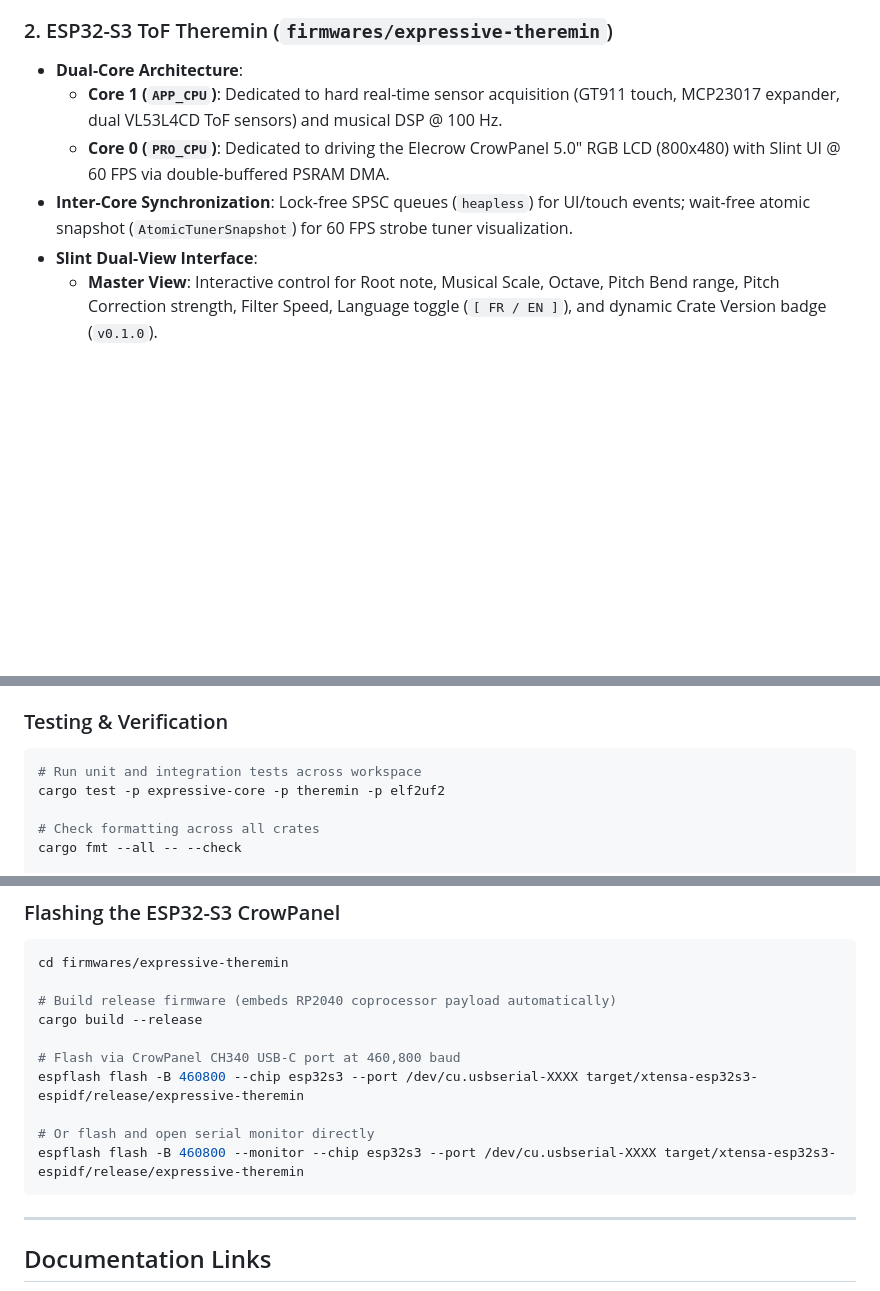
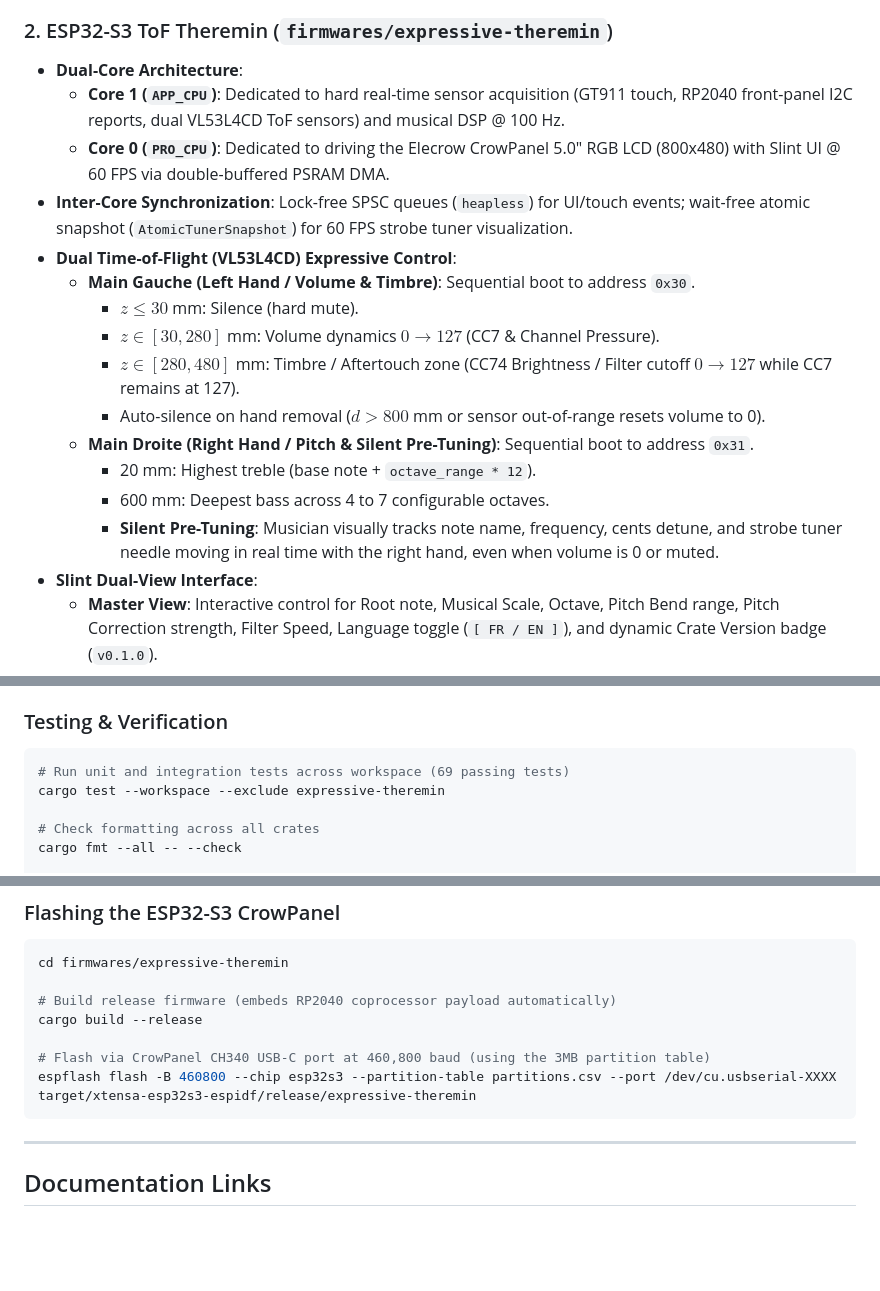
Before and after one commit to rdespres87/expressive-control, a Markdown page: README.md, 3 parts joined by grey strips. Drawn GitHub-style; blank space fills up the shorter version.

Commit message:
docs: enrich README with dual-ToF expressive curves, silent pre-tuning, and updated flash command

````diff
--- a/README.md
+++ b/README.md
@@ -46,9 +46,19 @@ The Core is strictly `#![no_std]`, independent of hardware. Host platforms (PC S
 
 ### 2. ESP32-S3 ToF Theremin (`firmwares/expressive-theremin`)
 - **Dual-Core Architecture**:
-  - **Core 1 (`APP_CPU`)**: Dedicated to hard real-time sensor acquisition (GT911 touch, MCP23017 expander, dual VL53L4CD ToF sensors) and musical DSP @ 100 Hz.
+  - **Core 1 (`APP_CPU`)**: Dedicated to hard real-time sensor acquisition (GT911 touch, RP2040 front-panel I2C reports, dual VL53L4CD ToF sensors) and musical DSP @ 100 Hz.
   - **Core 0 (`PRO_CPU`)**: Dedicated to driving the Elecrow CrowPanel 5.0" RGB LCD (800x480) with Slint UI @ 60 FPS via double-buffered PSRAM DMA.
 - **Inter-Core Synchronization**: Lock-free SPSC queues (`heapless`) for UI/touch events; wait-free atomic snapshot (`AtomicTunerSnapshot`) for 60 FPS strobe tuner visualization.
+- **Dual Time-of-Flight (VL53L4CD) Expressive Control**:
+  - **Main Gauche (Left Hand / Volume & Timbre)**: Sequential boot to address `0x30`.
+    - $z \le 30$ mm: Silence (hard mute).
+    - $z \in [30, 280]$ mm: Volume dynamics $0 \to 127$ (CC7 & Channel Pressure).
+    - $z \in [280, 480]$ mm: Timbre / Aftertouch zone (CC74 Brightness / Filter cutoff $0 \to 127$ while CC7 remains at 127).
+    - Auto-silence on hand removal ($d > 800$ mm or sensor out-of-range resets volume to 0).
+  - **Main Droite (Right Hand / Pitch & Silent Pre-Tuning)**: Sequential boot to address `0x31`.
+    - 20 mm: Highest treble (base note + `octave_range * 12`).
+    - 600 mm: Deepest bass across 4 to 7 configurable octaves.
+    - **Silent Pre-Tuning**: Musician visually tracks note name, frequency, cents detune, and strobe tuner needle moving in real time with the right hand, even when volume is 0 or muted.
 - **Slint Dual-View Interface**:
   - **Master View**: Interactive control for Root note, Musical Scale, Octave, Pitch Bend range, Pitch Correction strength, Filter Speed, Language toggle (`[ FR / EN ]`), and dynamic Crate Version badge (`v0.1.0`).
   - **Tuner View**: Subpixel-rasterized high-accuracy Strobe Tuner gauge with dual-needle frequency tracking.
@@ -78,8 +88,8 @@ The Core is strictly `#![no_std]`, independent of hardware. Host platforms (PC S
 
 ### Testing & Verification
 ```bash
-# Run unit and integration tests across workspace
-cargo test -p expressive-core -p theremin -p elf2uf2
+# Run unit and integration tests across workspace (69 passing tests)
+cargo test --workspace --exclude expressive-theremin
 
 # Check formatting across all crates
 cargo fmt --all -- --check
@@ -110,11 +120,8 @@ cd firmwares/expressive-theremin
 # Build release firmware (embeds RP2040 coprocessor payload automatically)
 cargo build --release
 
-# Flash via CrowPanel CH340 USB-C port at 460,800 baud
-espflash flash -B 460800 --chip esp32s3 --port /dev/cu.usbserial-XXXX target/xtensa-esp32s3-espidf/release/expressive-theremin
-
-# Or flash and open serial monitor directly
-espflash flash -B 460800 --monitor --chip esp32s3 --port /dev/cu.usbserial-XXXX target/xtensa-esp32s3-espidf/release/expressive-theremin
+# Flash via CrowPanel CH340 USB-C port at 460,800 baud (using the 3MB partition table)
+espflash flash -B 460800 --chip esp32s3 --partition-table partitions.csv --port /dev/cu.usbserial-XXXX target/xtensa-esp32s3-espidf/release/expressive-theremin
 ```
 
 ---
````
Also changed, not shown: other parts of README.md (+1 -1 lines).
